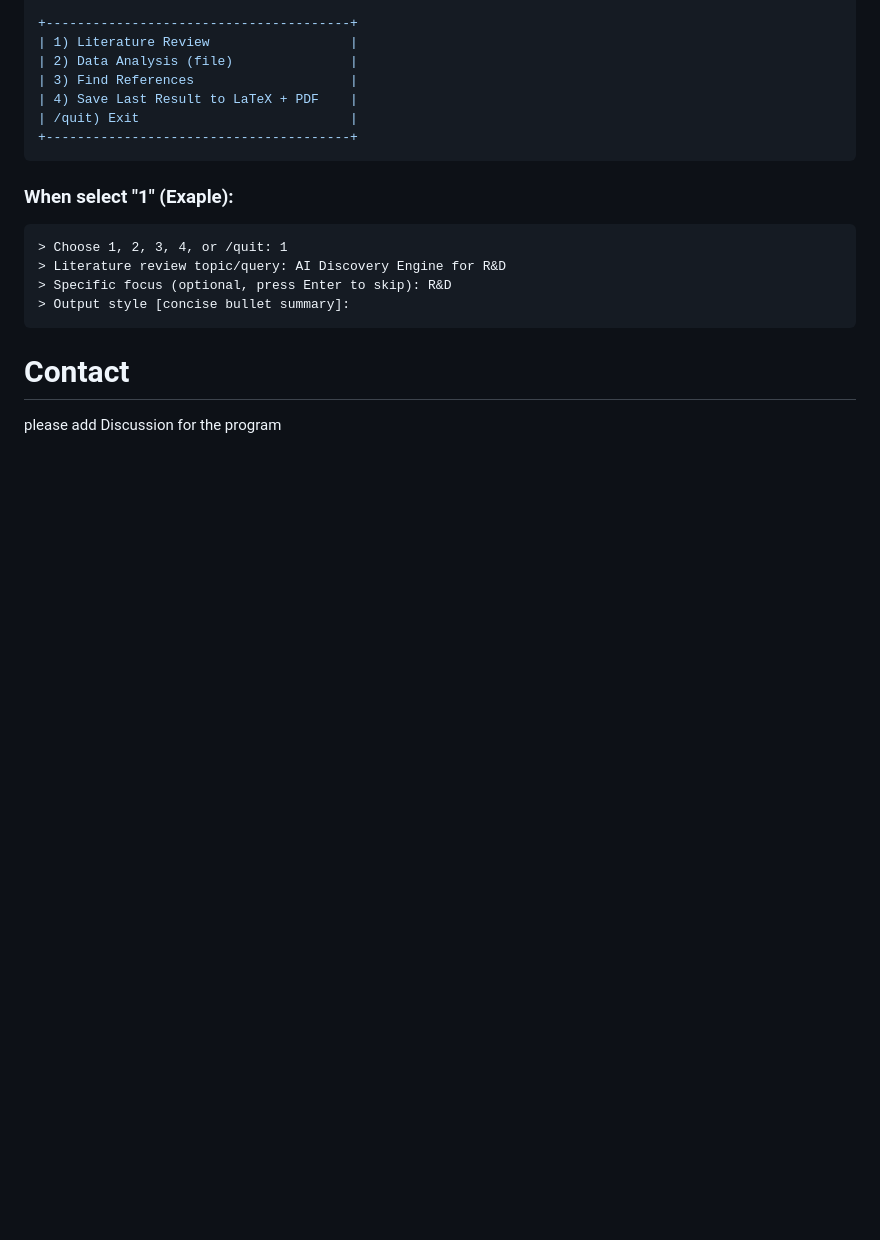
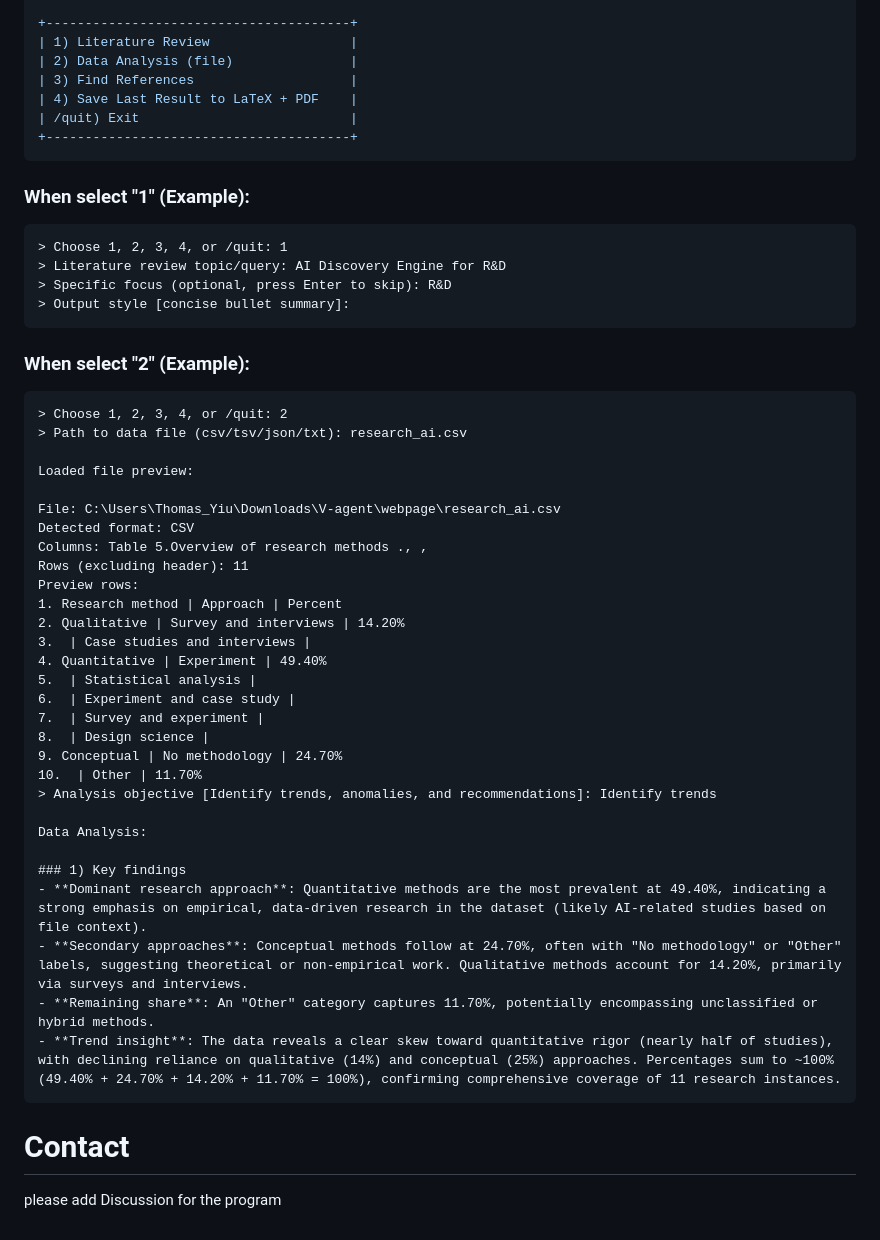
Before and after one commit to AIEpisteme/AI-Discovery-Program, a Markdown page: README.md, the part around the change. Rendered like a GitHub page; blank space fills up the shorter version.

````diff
--- a/README.md
+++ b/README.md
@@ -357,7 +357,7 @@ Type /quit at any prompt to exit.
 | /quit) Exit                           |
 +---------------------------------------+
 ```
-### When select "1" (Exaple):
+### When select "1" (Example):
 ```text
 > Choose 1, 2, 3, 4, or /quit: 1
 > Literature review topic/query: AI Discovery Engine for R&D
@@ -365,7 +365,38 @@ Type /quit at any prompt to exit.
 > Output style [concise bullet summary]:
 ```
 
+### When select "2" (Example):
+```text
+> Choose 1, 2, 3, 4, or /quit: 2
+> Path to data file (csv/tsv/json/txt): research_ai.csv
 
+Loaded file preview:
+
+File: C:\Users\Thomas_Yiu\Downloads\V-agent\webpage\research_ai.csv
+Detected format: CSV
+Columns: Table 5.Overview of research methods ., ,
+Rows (excluding header): 11
+Preview rows:
+1. Research method | Approach | Percent
+2. Qualitative | Survey and interviews | 14.20%
+3.  | Case studies and interviews |
+4. Quantitative | Experiment | 49.40%
+5.  | Statistical analysis |
+6.  | Experiment and case study |
+7.  | Survey and experiment |
+8.  | Design science |
+9. Conceptual | No methodology | 24.70%
+10.  | Other | 11.70%
+> Analysis objective [Identify trends, anomalies, and recommendations]: Identify trends
+
+Data Analysis:
+
+### 1) Key findings
+- **Dominant research approach**: Quantitative methods are the most prevalent at 49.40%, indicating a strong emphasis on empirical, data-driven research in the dataset (likely AI-related studies based on file context).
+- **Secondary approaches**: Conceptual methods follow at 24.70%, often with "No methodology" or "Other" labels, suggesting theoretical or non-empirical work. Qualitative methods account for 14.20%, primarily via surveys and interviews.
+- **Remaining share**: An "Other" category captures 11.70%, potentially encompassing unclassified or hybrid methods.
+- **Trend insight**: The data reveals a clear skew toward quantitative rigor (nearly half of studies), with declining reliance on qualitative (14%) and conceptual (25%) approaches. Percentages sum to ~100% (49.40% + 24.70% + 14.20% + 11.70% = 100%), confirming comprehensive coverage of 11 research instances.
+```
 
 
 # Contact
````
